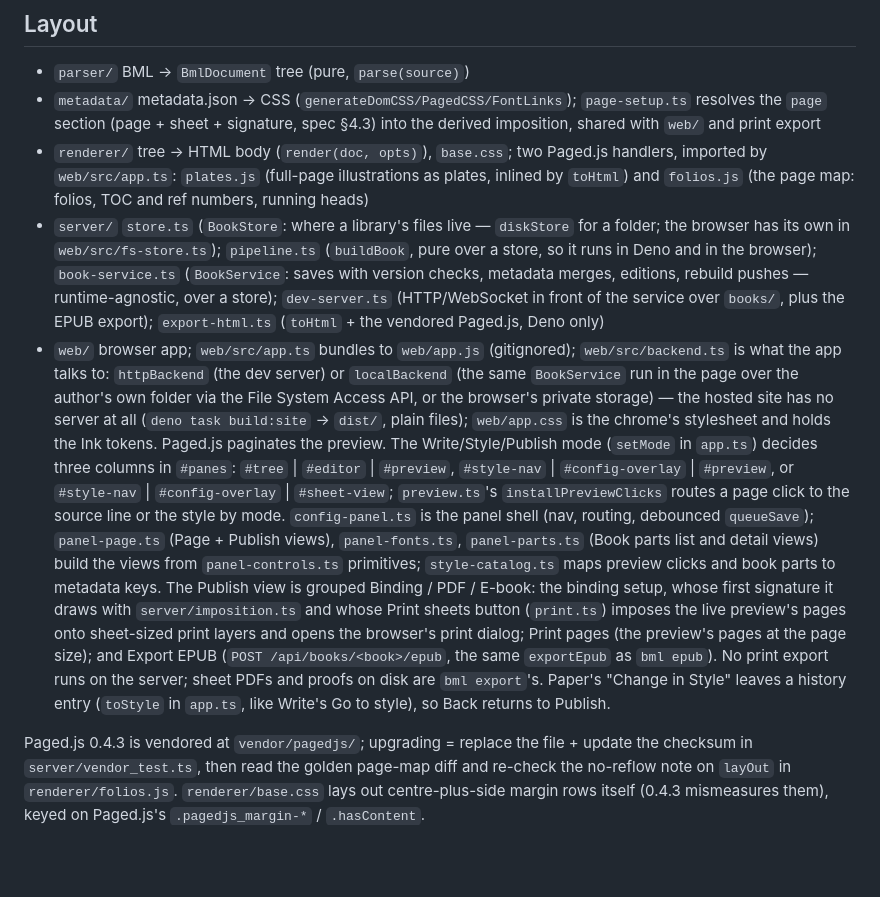
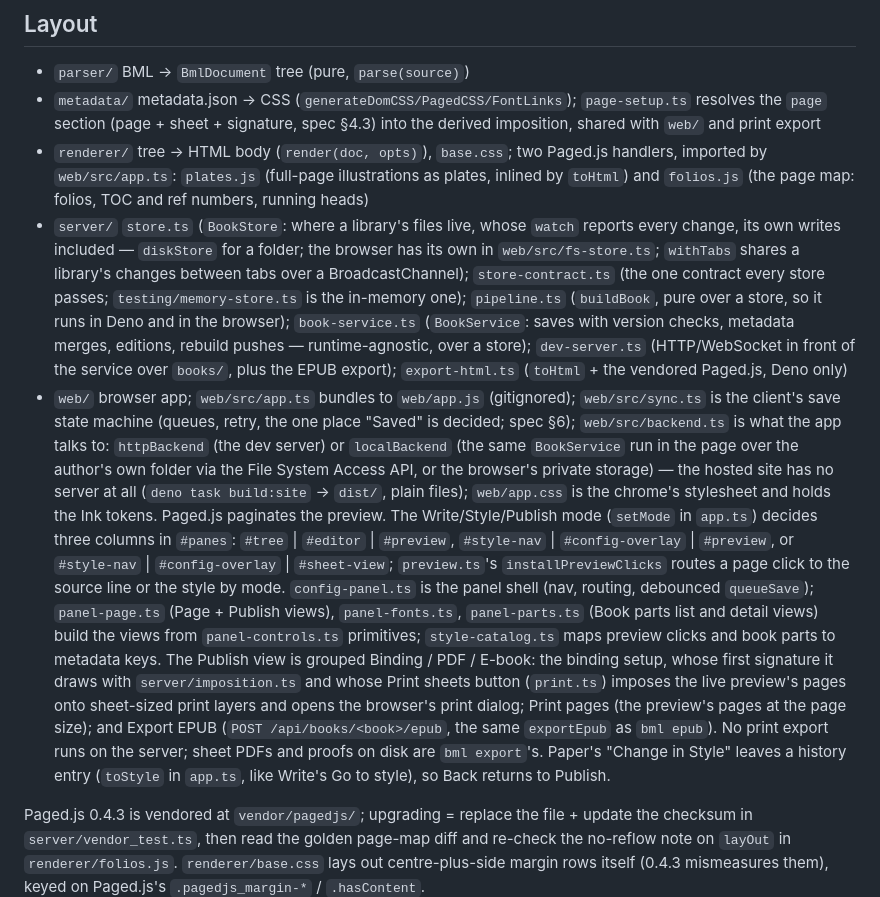
Before and after one commit to JakeAve/wynkyn, a Markdown page: CLAUDE.md, the part around the change. Drawn GitHub-style; blank space fills up the shorter version.

```diff
--- a/CLAUDE.md
+++ b/CLAUDE.md
@@ -36,37 +36,42 @@ rewrite themselves on the next save.
   handlers, imported by `web/src/app.ts`: `plates.js` (full-page illustrations
   as plates, inlined by `toHtml`) and `folios.js` (the page map: folios, TOC and
   ref numbers, running heads)
-- `server/` `store.ts` (`BookStore`: where a library's files live — `diskStore`
-  for a folder; the browser has its own in `web/src/fs-store.ts`); `pipeline.ts`
-  (`buildBook`, pure over a store, so it runs in Deno and in the browser);
-  `book-service.ts` (`BookService`: saves with version checks, metadata merges,
-  editions, rebuild pushes — runtime-agnostic, over a store); `dev-server.ts`
-  (HTTP/WebSocket in front of the service over `books/`, plus the EPUB export);
-  `export-html.ts` (`toHtml` + the vendored Paged.js, Deno only)
+- `server/` `store.ts` (`BookStore`: where a library's files live, whose `watch`
+  reports every change, its own writes included — `diskStore` for a folder; the
+  browser has its own in `web/src/fs-store.ts`; `withTabs` shares a library's
+  changes between tabs over a BroadcastChannel); `store-contract.ts` (the one
+  contract every store passes; `testing/memory-store.ts` is the in-memory one);
+  `pipeline.ts` (`buildBook`, pure over a store, so it runs in Deno and in the
+  browser); `book-service.ts` (`BookService`: saves with version checks,
+  metadata merges, editions, rebuild pushes — runtime-agnostic, over a store);
+  `dev-server.ts` (HTTP/WebSocket in front of the service over `books/`, plus
+  the EPUB export); `export-html.ts` (`toHtml` + the vendored Paged.js, Deno
+  only)
 - `web/` browser app; `web/src/app.ts` bundles to `web/app.js` (gitignored);
-  `web/src/backend.ts` is what the app talks to: `httpBackend` (the dev server)
-  or `localBackend` (the same `BookService` run in the page over the author's
-  own folder via the File System Access API, or the browser's private storage) —
-  the hosted site has no server at all (`deno task build:site` → `dist/`, plain
-  files); `web/app.css` is the chrome's stylesheet and holds the Ink tokens.
-  Paged.js paginates the preview. The Write/Style/Publish mode (`setMode` in
-  `app.ts`) decides three columns in `#panes`: `#tree` | `#editor` | `#preview`,
-  `#style-nav` | `#config-overlay` | `#preview`, or `#style-nav` |
-  `#config-overlay` | `#sheet-view`; `preview.ts`'s `installPreviewClicks`
-  routes a page click to the source line or the style by mode. `config-panel.ts`
-  is the panel shell (nav, routing, debounced `queueSave`); `panel-page.ts`
-  (Page + Publish views), `panel-fonts.ts`, `panel-parts.ts` (Book parts list
-  and detail views) build the views from `panel-controls.ts` primitives;
-  `style-catalog.ts` maps preview clicks and book parts to metadata keys. The
-  Publish view is grouped Binding / PDF / E-book: the binding setup, whose first
-  signature it draws with `server/imposition.ts` and whose Print sheets button
-  (`print.ts`) imposes the live preview's pages onto sheet-sized print layers
-  and opens the browser's print dialog; Print pages (the preview's pages at the
-  page size); and Export EPUB (`POST /api/books/<book>/epub`, the same
-  `exportEpub` as `bml epub`). No print export runs on the server; sheet PDFs
-  and proofs on disk are `bml export`'s. Paper's "Change in Style" leaves a
-  history entry (`toStyle` in `app.ts`, like Write's Go to style), so Back
-  returns to Publish.
+  `web/src/sync.ts` is the client's save state machine (queues, retry, the one
+  place "Saved" is decided; spec §6); `web/src/backend.ts` is what the app talks
+  to: `httpBackend` (the dev server) or `localBackend` (the same `BookService`
+  run in the page over the author's own folder via the File System Access API,
+  or the browser's private storage) — the hosted site has no server at all
+  (`deno task build:site` → `dist/`, plain files); `web/app.css` is the chrome's
+  stylesheet and holds the Ink tokens. Paged.js paginates the preview. The
+  Write/Style/Publish mode (`setMode` in `app.ts`) decides three columns in
+  `#panes`: `#tree` | `#editor` | `#preview`, `#style-nav` | `#config-overlay` |
+  `#preview`, or `#style-nav` | `#config-overlay` | `#sheet-view`;
+  `preview.ts`'s `installPreviewClicks` routes a page click to the source line
+  or the style by mode. `config-panel.ts` is the panel shell (nav, routing,
+  debounced `queueSave`); `panel-page.ts` (Page + Publish views),
+  `panel-fonts.ts`, `panel-parts.ts` (Book parts list and detail views) build
+  the views from `panel-controls.ts` primitives; `style-catalog.ts` maps preview
+  clicks and book parts to metadata keys. The Publish view is grouped Binding /
+  PDF / E-book: the binding setup, whose first signature it draws with
+  `server/imposition.ts` and whose Print sheets button (`print.ts`) imposes the
+  live preview's pages onto sheet-sized print layers and opens the browser's
+  print dialog; Print pages (the preview's pages at the page size); and Export
+  EPUB (`POST /api/books/<book>/epub`, the same `exportEpub` as `bml epub`). No
+  print export runs on the server; sheet PDFs and proofs on disk are
+  `bml export`'s. Paper's "Change in Style" leaves a history entry (`toStyle` in
+  `app.ts`, like Write's Go to style), so Back returns to Publish.
 
 Paged.js 0.4.3 is vendored at `vendor/pagedjs/`; upgrading = replace the file +
 update the checksum in `server/vendor_test.ts`, then read the golden page-map
```
Also changed, not shown: book-renderer-spec.md (+11 -0 lines), 1 other file.
